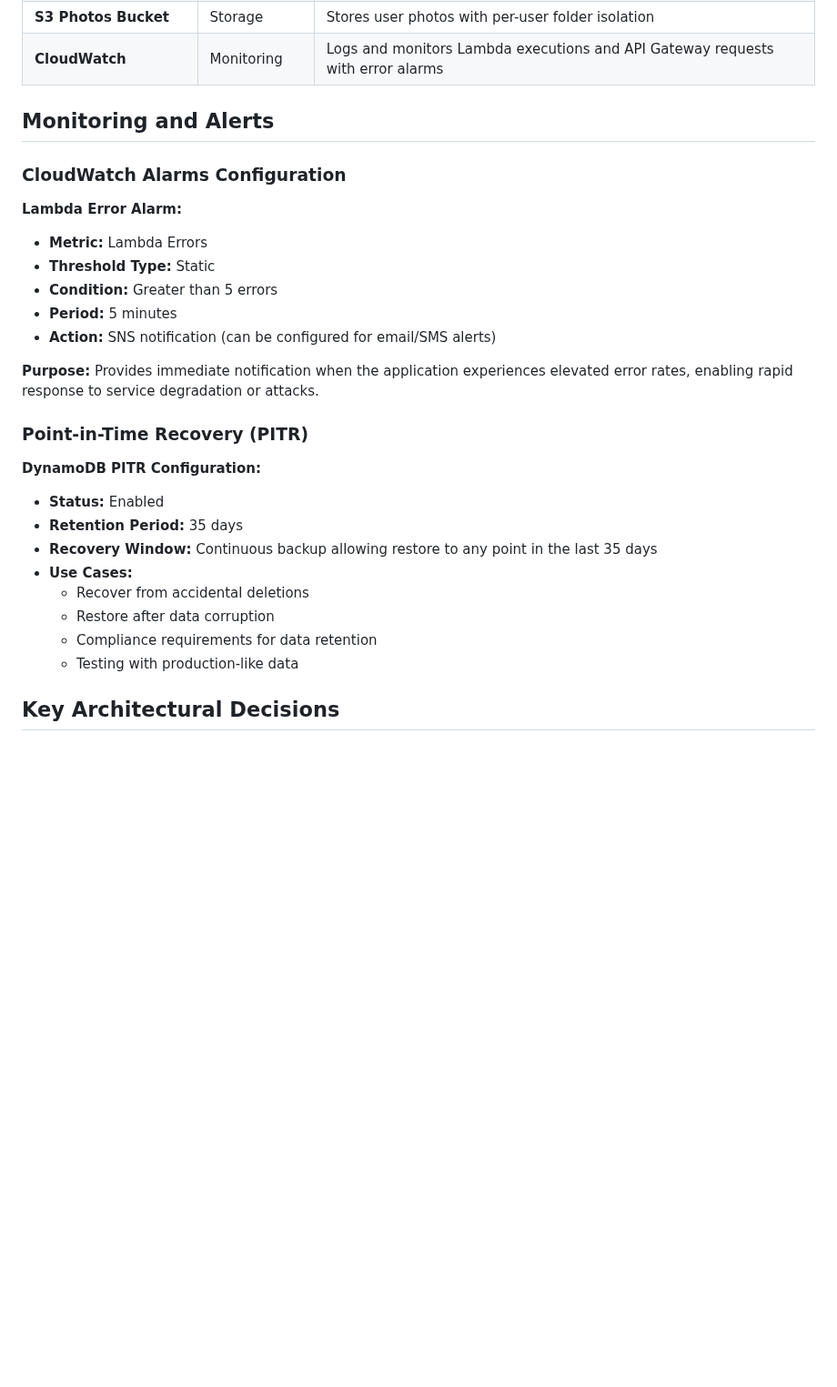
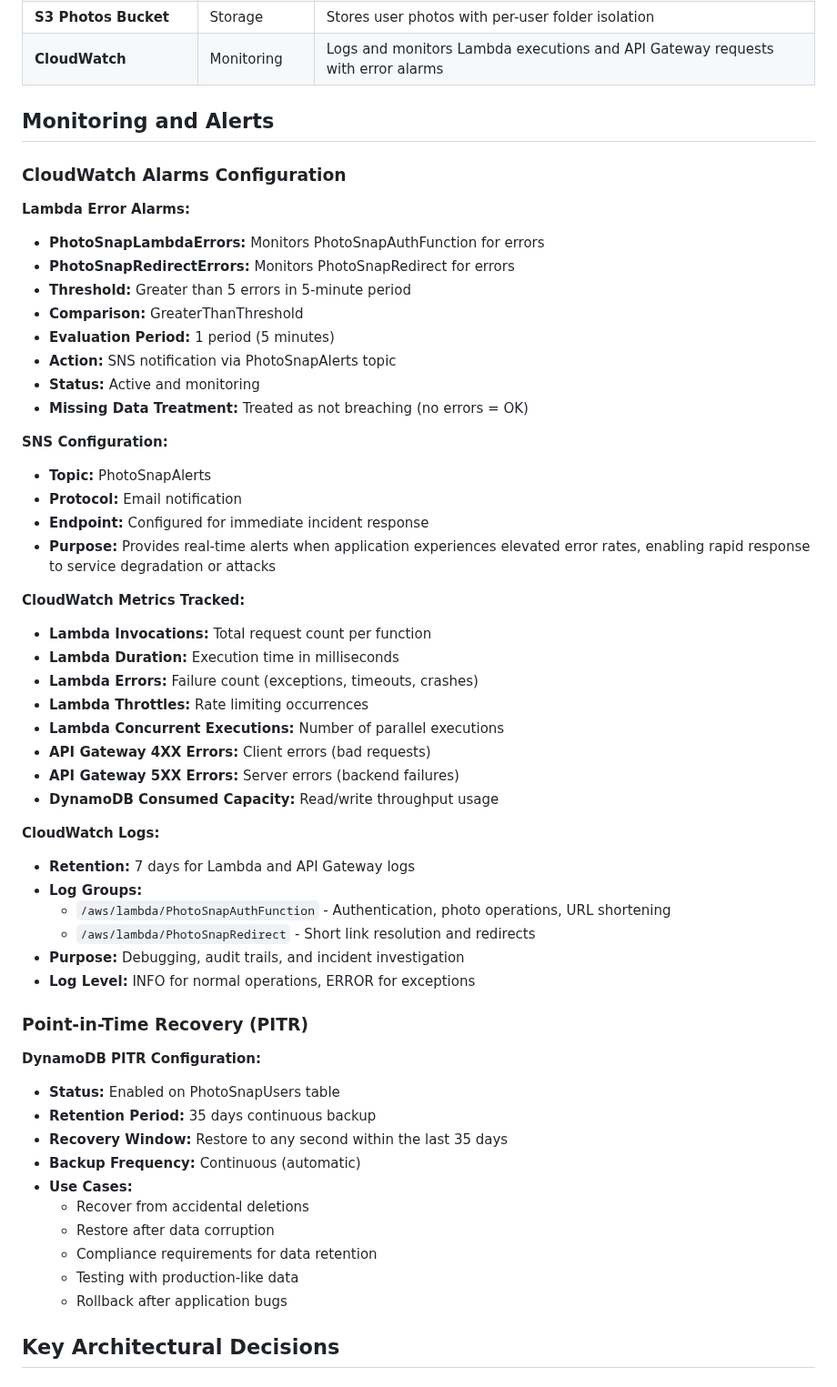
Before and after one commit to AaronWhiteTX/PhotoSnap-Pro, a Markdown page: README.md, the part around one of its changes. Shown at 91% size. GitHub-like rendering; blank space fills up the shorter version.

Commit message:
Update CloudWatch monitoring documentation with alarms and SNS configuration
- Add PhotoSnapLambdaErrors and PhotoSnapRedirectErrors alarm details
- Document SNS PhotoSnapAlerts topic with email notifications
- Add comprehensive CloudWatch metrics list (invocations, duration, errors, throttles)
- Document CloudWatch Logs with 7-day retention and log group names
- Enhance PITR documentation with continuous backup frequency

```diff
--- a/README.md
+++ b/README.md
@@ -146,29 +149,56 @@ graph TB
 | **S3 Photos Bucket** | Storage | Stores user photos with per-user folder isolation |
 | **CloudWatch** | Monitoring | Logs and monitors Lambda executions and API Gateway requests with error alarms |
 
+
 ## Monitoring and Alerts
 
 ### CloudWatch Alarms Configuration
-**Lambda Error Alarm:**
-- **Metric:** Lambda Errors
-- **Threshold Type:** Static
-- **Condition:** Greater than 5 errors
-- **Period:** 5 minutes
-- **Action:** SNS notification (can be configured for email/SMS alerts)
+**Lambda Error Alarms:**
+- **PhotoSnapLambdaErrors:** Monitors PhotoSnapAuthFunction for errors
+- **PhotoSnapRedirectErrors:** Monitors PhotoSnapRedirect for errors
+- **Threshold:** Greater than 5 errors in 5-minute period
+- **Comparison:** GreaterThanThreshold
+- **Evaluation Period:** 1 period (5 minutes)
+- **Action:** SNS notification via PhotoSnapAlerts topic
+- **Status:** Active and monitoring
+- **Missing Data Treatment:** Treated as not breaching (no errors = OK)
 
-**Purpose:** Provides immediate notification when the application experiences elevated error rates, enabling rapid response to service degradation or attacks.
+**SNS Configuration:**
+- **Topic:** PhotoSnapAlerts
+- **Protocol:** Email notification
+- **Endpoint:** Configured for immediate incident response
+- **Purpose:** Provides real-time alerts when application experiences elevated error rates, enabling rapid response to service degradation or attacks
+
+**CloudWatch Metrics Tracked:**
+- **Lambda Invocations:** Total request count per function
+- **Lambda Duration:** Execution time in milliseconds
+- **Lambda Errors:** Failure count (exceptions, timeouts, crashes)
+- **Lambda Throttles:** Rate limiting occurrences
+- **Lambda Concurrent Executions:** Number of parallel executions
+- **API Gateway 4XX Errors:** Client errors (bad requests)
+- **API Gateway 5XX Errors:** Server errors (backend failures)
+- **DynamoDB Consumed Capacity:** Read/write throughput usage
+
+**CloudWatch Logs:**
+- **Retention:** 7 days for Lambda and API Gateway logs
+- **Log Groups:**
+  - `/aws/lambda/PhotoSnapAuthFunction` - Authentication, photo operations, URL shortening
+  - `/aws/lambda/PhotoSnapRedirect` - Short link resolution and redirects
+- **Purpose:** Debugging, audit trails, and incident investigation
+- **Log Level:** INFO for normal operations, ERROR for exceptions
 
 ### Point-in-Time Recovery (PITR)
 **DynamoDB PITR Configuration:**
-- **Status:** Enabled
-- **Retention Period:** 35 days
-- **Recovery Window:** Continuous backup allowing restore to any point in the last 35 days
+- **Status:** Enabled on PhotoSnapUsers table
+- **Retention Period:** 35 days continuous backup
+- **Recovery Window:** Restore to any second within the last 35 days
+- **Backup Frequency:** Continuous (automatic)
 - **Use Cases:**
   - Recover from accidental deletions
   - Restore after data corruption
   - Compliance requirements for data retention
   - Testing with production-like data
-
+  - Rollback after application bugs
 ## Key Architectural Decisions
 
 ### 1. Pre-signed URL Architecture
```
Also changed, not shown: other parts of README.md (+6 -3 lines).
